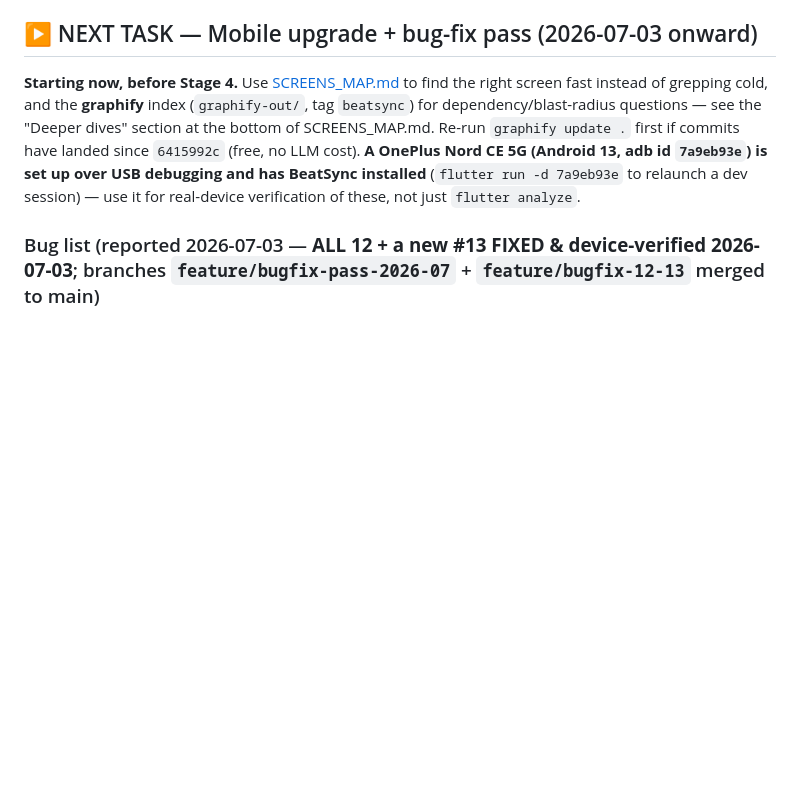
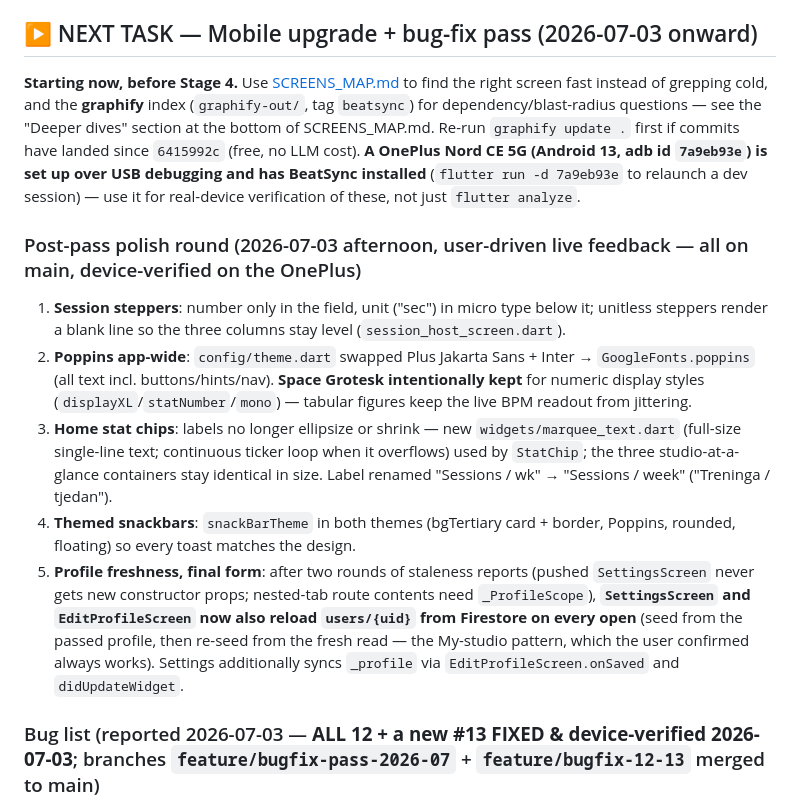
Before and after one commit to 2dollaB/PortfolioProjects, a Markdown page: HANDOFF.md, the part around the change. Rendered like a GitHub page; blank space fills up the shorter version.

Commit message:
HANDOFF: document the post-pass polish round (fonts, marquee chips, fresh profile loads)

```diff
--- a/HANDOFF.md
+++ b/HANDOFF.md
@@ -32,6 +32,13 @@ User asked for English + Hrvatski, **fully**. Approach (agreed): **lightweight s
 
 ## ▶ NEXT TASK — Mobile upgrade + bug-fix pass (2026-07-03 onward)
 **Starting now, before Stage 4.** Use [SCREENS_MAP.md](SCREENS_MAP.md) to find the right screen fast instead of grepping cold, and the **graphify** index (`graphify-out/`, tag `beatsync`) for dependency/blast-radius questions — see the "Deeper dives" section at the bottom of SCREENS_MAP.md. Re-run `graphify update .` first if commits have landed since `6415992c` (free, no LLM cost). **A OnePlus Nord CE 5G (Android 13, adb id `7a9eb93e`) is set up over USB debugging and has BeatSync installed** (`flutter run -d 7a9eb93e` to relaunch a dev session) — use it for real-device verification of these, not just `flutter analyze`.
+
+### Post-pass polish round (2026-07-03 afternoon, user-driven live feedback — all on main, device-verified on the OnePlus)
+1. **Session steppers**: number only in the field, unit ("sec") in micro type below it; unitless steppers render a blank line so the three columns stay level (`session_host_screen.dart`).
+2. **Poppins app-wide**: `config/theme.dart` swapped Plus Jakarta Sans + Inter → `GoogleFonts.poppins` (all text incl. buttons/hints/nav). **Space Grotesk intentionally kept** for numeric display styles (`displayXL`/`statNumber`/`mono`) — tabular figures keep the live BPM readout from jittering.
+3. **Home stat chips**: labels no longer ellipsize or shrink — new `widgets/marquee_text.dart` (full-size single-line text; continuous ticker loop when it overflows) used by `StatChip`; the three studio-at-a-glance containers stay identical in size. Label renamed "Sessions / wk" → "Sessions / week" ("Treninga / tjedan").
+4. **Themed snackbars**: `snackBarTheme` in both themes (bgTertiary card + border, Poppins, rounded, floating) so every toast matches the design.
+5. **Profile freshness, final form**: after two rounds of staleness reports (pushed `SettingsScreen` never gets new constructor props; nested-tab route contents need `_ProfileScope`), **`SettingsScreen` and `EditProfileScreen` now also reload `users/{uid}` from Firestore on every open** (seed from the passed profile, then re-seed from the fresh read — the My-studio pattern, which the user confirmed always works). Settings additionally syncs `_profile` via `EditProfileScreen.onSaved` and `didUpdateWidget`.
 
 ### Bug list (reported 2026-07-03 — **ALL 12 + a new #13 FIXED & device-verified 2026-07-03**; branches `feature/bugfix-pass-2026-07` + `feature/bugfix-12-13` merged to main)
 All fixes verified live: crash + athlete flows on an **Android 14 emulator** (`Peovica_Test`, android-34 — needed because the OnePlus is Android 13 and its ColorOS blocks `adb pm revoke`), trainer flows on the OnePlus. Repro used a throwaway athlete created via REST — **deleted after** (auth user + users doc + workouts).
```
